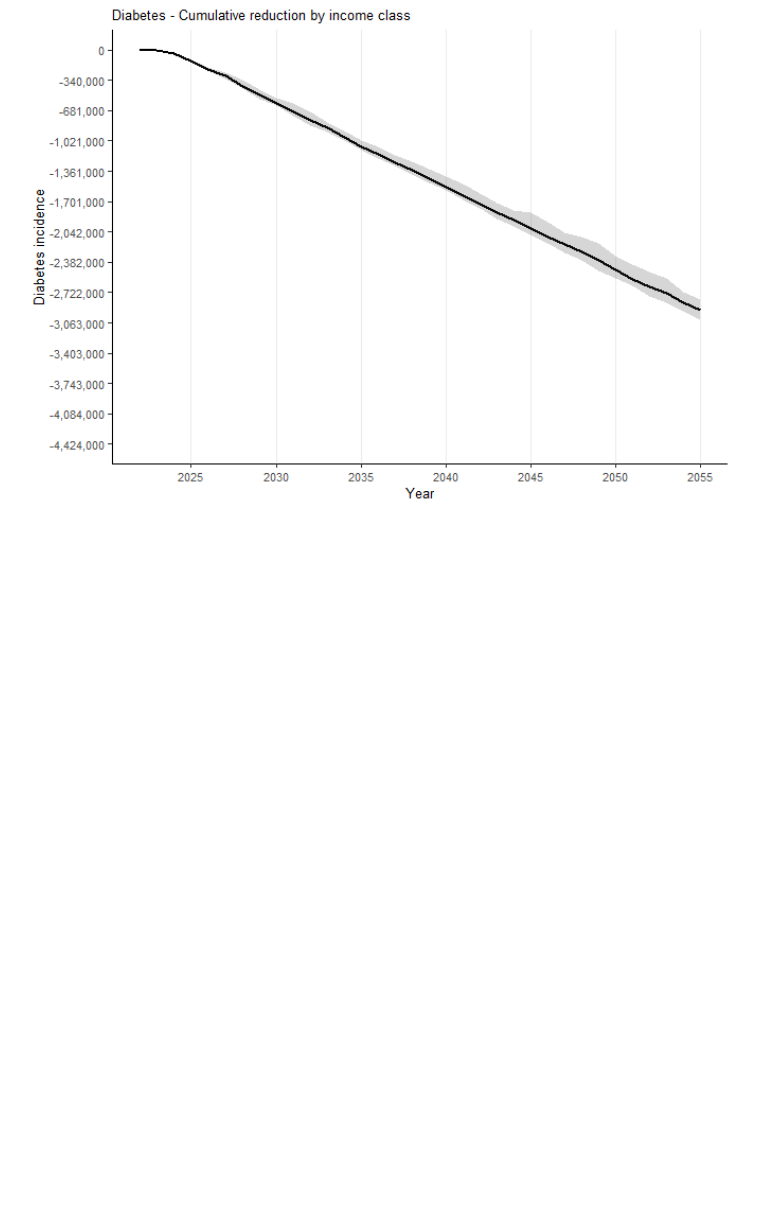
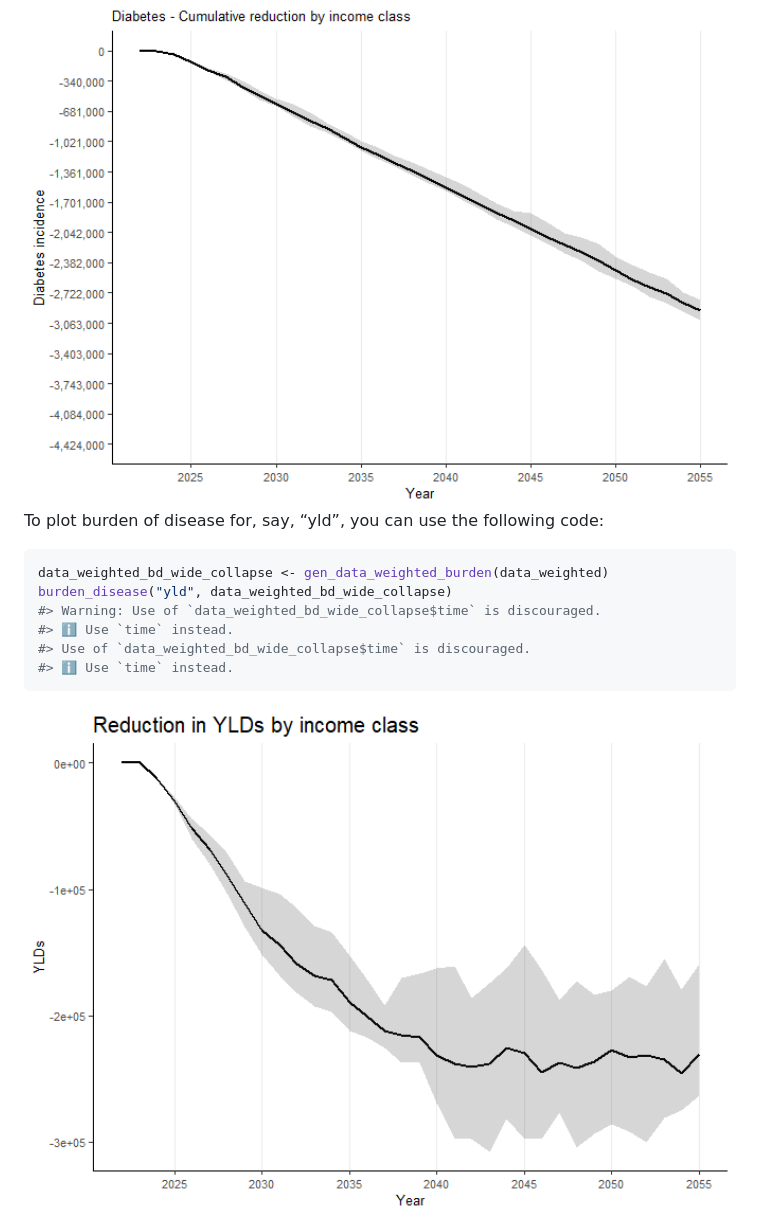
Before and after one commit to imperialCHEPI/healthgpsrvis, a Markdown page: README.md, the part around the change. Drawn GitHub-style; pictures changed too: man/figures/README-burden_disease_plot-1.png (added); blank space fills up the shorter version.

Commit message:
update README with yld for burden_disease

````diff
--- a/README.md
+++ b/README.md
@@ -113,6 +113,20 @@ inc_cum("diabetes",
 
 <img src="man/figures/README-inc_cum_plot-1.png" width="100%" />
 
+To plot burden of disease for, say, “yld”, you can use the following
+code:
+
+``` r
+data_weighted_bd_wide_collapse <- gen_data_weighted_burden(data_weighted)
+burden_disease("yld", data_weighted_bd_wide_collapse)
+#> Warning: Use of `data_weighted_bd_wide_collapse$time` is discouraged.
+#> ℹ Use `time` instead.
+#> Use of `data_weighted_bd_wide_collapse$time` is discouraged.
+#> ℹ Use `time` instead.
+```
+
+<img src="man/figures/README-burden_disease_plot-1.png" width="100%" />
+
 <!--
 ### Cloning the Repository
 &#10;```bash
````
Also changed, not shown: 1 other file.
